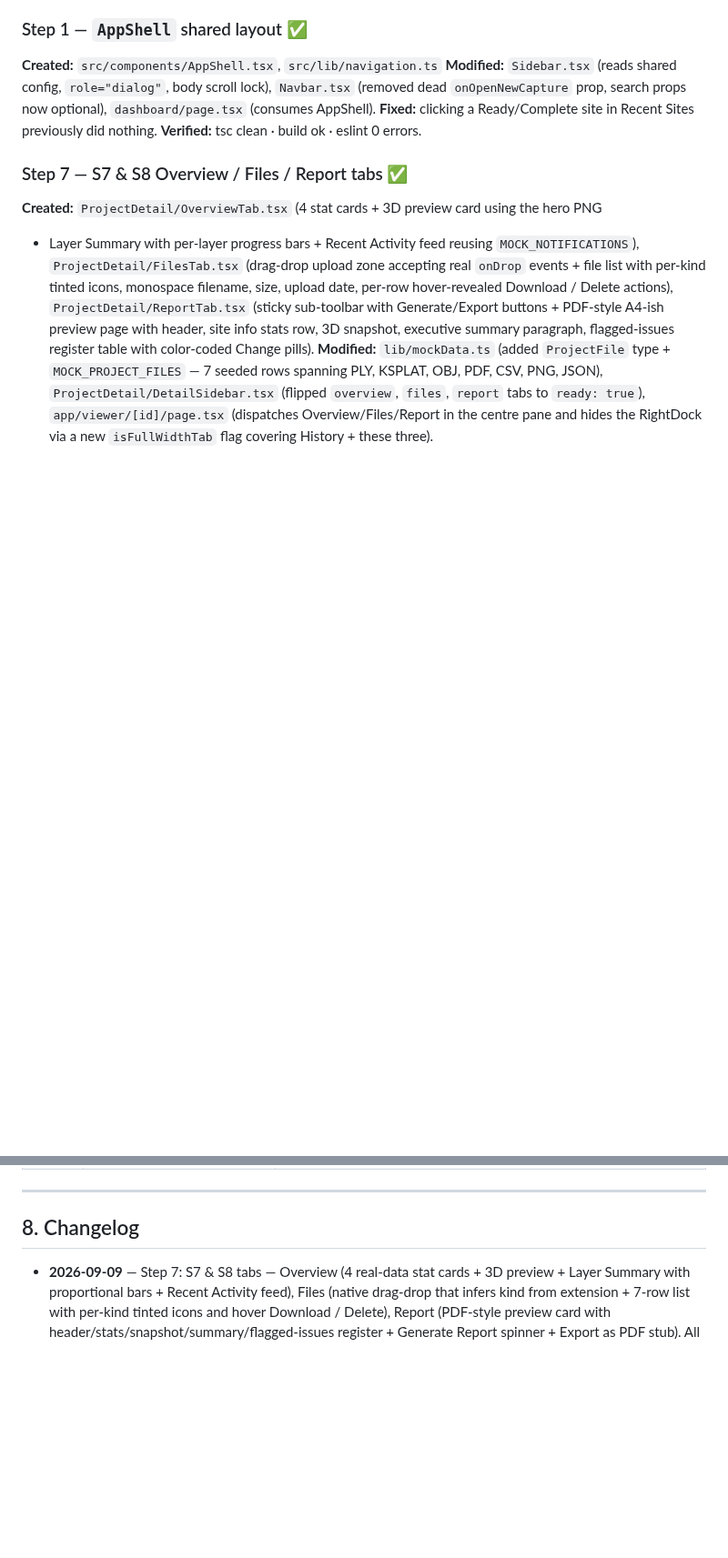
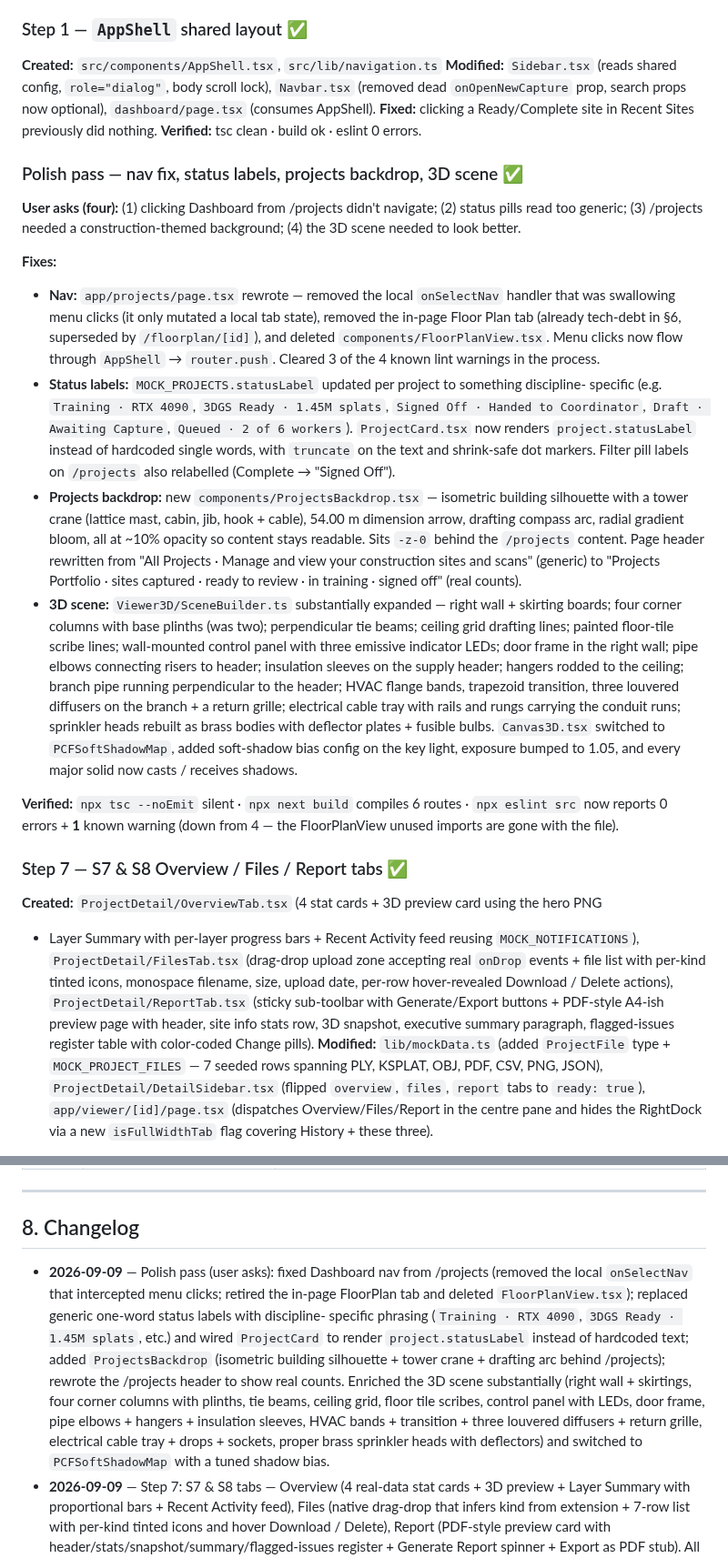
Before and after one commit to Umairishuman/BuildScan3D, a Markdown page: prototype/web-ui/STATUS.md, 2 parts joined by grey strips. Shown at 91% size. GitHub-like rendering; blank space fills up the shorter version.

Commit message:
feat: polish navigation, status labels, projects backdrop, and enhance 3D scene

```diff
--- a/prototype/web-ui/STATUS.md
+++ b/prototype/web-ui/STATUS.md
@@ -147,6 +147,46 @@ button, New Capture modal, job-status modal. See §6 for the unfinished list-vie
 `dashboard/page.tsx` (consumes AppShell).
 **Fixed:** clicking a Ready/Complete site in Recent Sites previously did nothing.
 **Verified:** tsc clean · build ok · eslint 0 errors.
+
+### Polish pass — nav fix, status labels, projects backdrop, 3D scene ✅
+**User asks (four):** (1) clicking Dashboard from /projects didn't navigate; (2) status
+pills read too generic; (3) /projects needed a construction-themed background; (4) the 3D
+scene needed to look better.
+
+**Fixes:**
+- **Nav:** `app/projects/page.tsx` rewrote — removed the local `onSelectNav` handler that
+  was swallowing menu clicks (it only mutated a local tab state), removed the in-page
+  Floor Plan tab (already tech-debt in §6, superseded by `/floorplan/[id]`), and deleted
+  `components/FloorPlanView.tsx`. Menu clicks now flow through `AppShell` → `router.push`.
+  Cleared 3 of the 4 known lint warnings in the process.
+- **Status labels:** `MOCK_PROJECTS.statusLabel` updated per project to something discipline-
+  specific (e.g. `Training · RTX 4090`, `3DGS Ready · 1.45M splats`, `Signed Off · Handed to
+  Coordinator`, `Draft · Awaiting Capture`, `Queued · 2 of 6 workers`). `ProjectCard.tsx` now
+  renders `project.statusLabel` instead of hardcoded single words, with `truncate` on the
+  text and shrink-safe dot markers. Filter pill labels on `/projects` also relabelled
+  (Complete → "Signed Off").
+- **Projects backdrop:** new `components/ProjectsBackdrop.tsx` — isometric building
+  silhouette with a tower crane (lattice mast, cabin, jib, hook + cable), 54.00 m dimension
+  arrow, drafting compass arc, radial gradient bloom, all at ~10% opacity so content stays
+  readable. Sits `-z-0` behind the `/projects` content. Page header rewritten from
+  "All Projects · Manage and view your construction sites and scans" (generic) to
+  "Projects Portfolio · <n> sites captured · <ready> ready to review · <processing> in
+  training · <complete> signed off" (real counts).
+- **3D scene:** `Viewer3D/SceneBuilder.ts` substantially expanded — right wall + skirting
+  boards; four corner columns with base plinths (was two); perpendicular tie beams;
+  ceiling grid drafting lines; painted floor-tile scribe lines; wall-mounted control panel
+  with three emissive indicator LEDs; door frame in the right wall; pipe elbows connecting
+  risers to header; insulation sleeves on the supply header; hangers rodded to the ceiling;
+  branch pipe running perpendicular to the header; HVAC flange bands, trapezoid transition,
+  three louvered diffusers on the branch + a return grille; electrical cable tray with
+  rails and rungs carrying the conduit runs; sprinkler heads rebuilt as brass bodies with
+  deflector plates + fusible bulbs. `Canvas3D.tsx` switched to `PCFSoftShadowMap`, added
+  soft-shadow bias config on the key light, exposure bumped to 1.05, and every major solid
+  now casts / receives shadows.
+
+**Verified:** `npx tsc --noEmit` silent · `npx next build` compiles 6 routes · `npx eslint
+src` now reports 0 errors + **1** known warning (down from 4 — the FloorPlanView unused
+imports are gone with the file).
 
 ### Step 7 — S7 & S8 Overview / Files / Report tabs ✅
 **Created:** `ProjectDetail/OverviewTab.tsx` (4 stat cards + 3D preview card using the hero PNG
@@ -402,6 +441,18 @@ Empty search results, empty measurements, failed-scan state, offline. Lowest pri
 
 ## 8. Changelog
 
+- **2026-09-09** — Polish pass (user asks): fixed Dashboard nav from /projects (removed the
+  local `onSelectNav` that intercepted menu clicks; retired the in-page FloorPlan tab and
+  deleted `FloorPlanView.tsx`); replaced generic one-word status labels with discipline-
+  specific phrasing (`Training · RTX 4090`, `3DGS Ready · 1.45M splats`, etc.) and wired
+  `ProjectCard` to render `project.statusLabel` instead of hardcoded text; added
+  `ProjectsBackdrop` (isometric building silhouette + tower crane + drafting arc behind
+  /projects); rewrote the /projects header to show real counts. Enriched the 3D scene
+  substantially (right wall + skirtings, four corner columns with plinths, tie beams,
+  ceiling grid, floor tile scribes, control panel with LEDs, door frame, pipe elbows +
+  hangers + insulation sleeves, HVAC bands + transition + three louvered diffusers + return
+  grille, electrical cable tray + drops + sockets, proper brass sprinkler heads with
+  deflectors) and switched to `PCFSoftShadowMap` with a tuned shadow bias.
 - **2026-09-09** — Step 7: S7 & S8 tabs — Overview (4 real-data stat cards + 3D preview +
   Layer Summary with proportional bars + Recent Activity feed), Files (native drag-drop that
   infers kind from extension + 7-row list with per-kind tinted icons and hover Download /
```
Also changed, not shown: other parts of prototype/web-ui/STATUS.md (+2 -3 lines).
